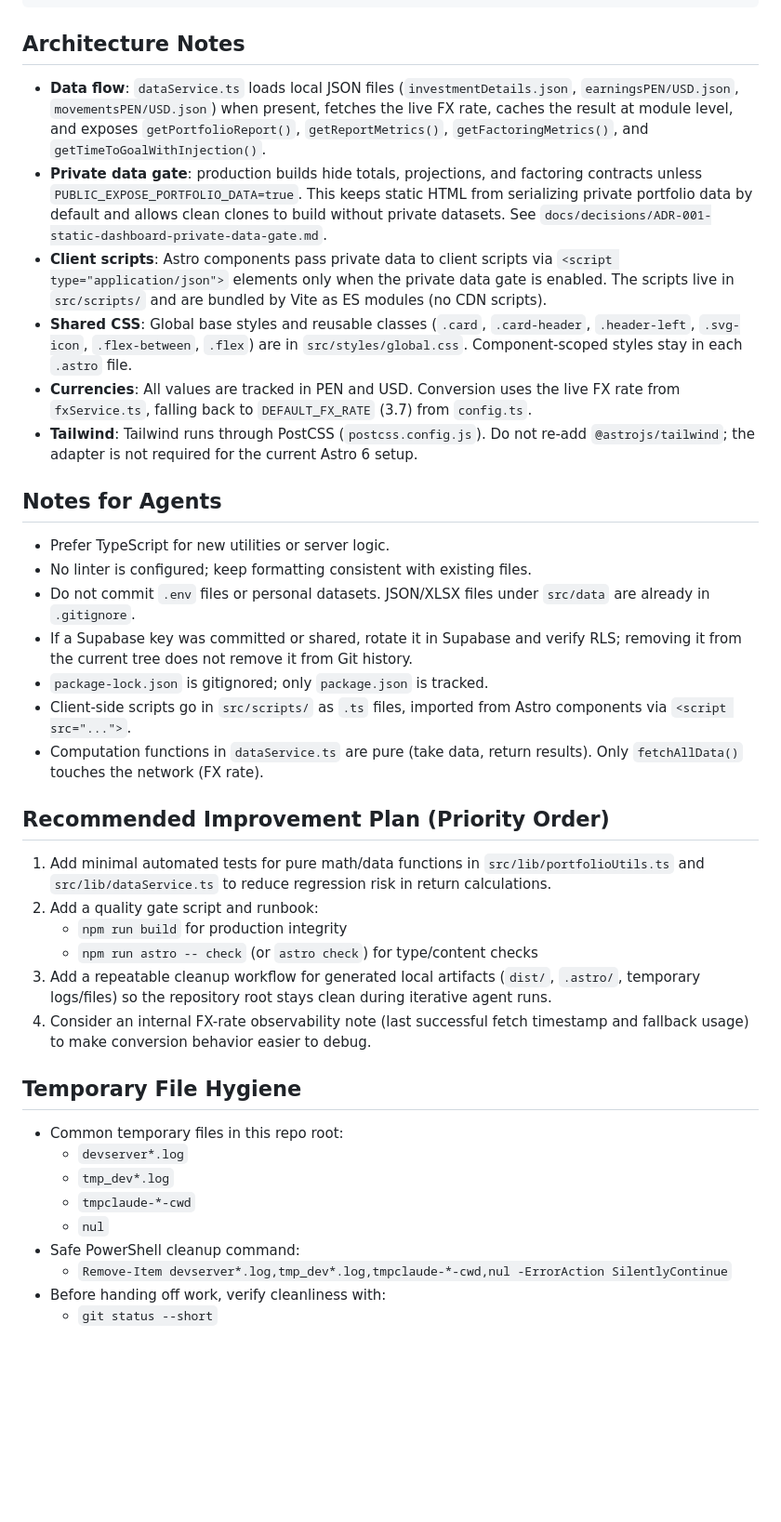
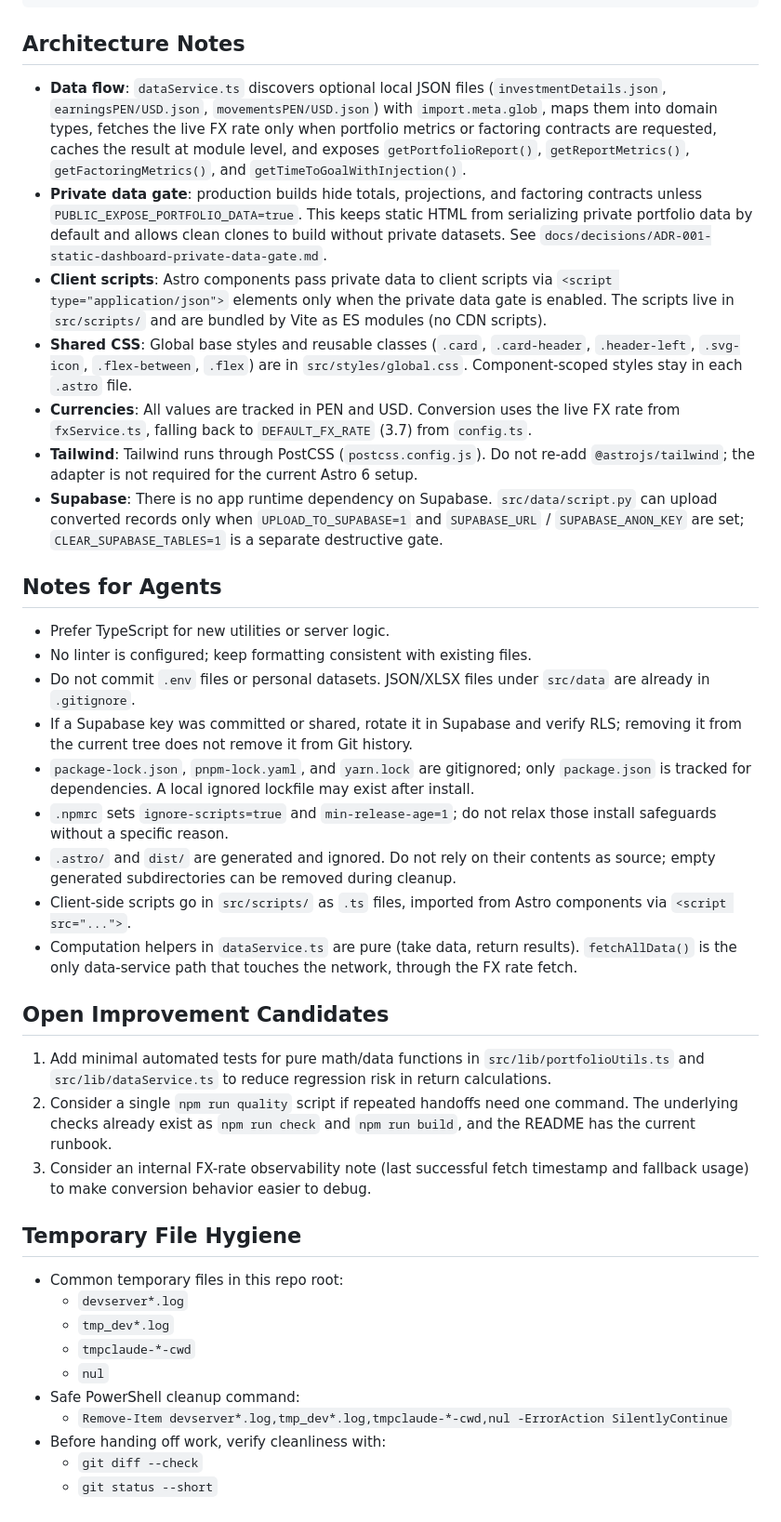
Before and after one commit to grumitos/factoring-portfolio-dashboard, a Markdown page: AGENTS.md, the part around one of its changes. Shown at 93% size. Drawn GitHub-style; blank space fills up the shorter version.

```diff
--- a/AGENTS.md
+++ b/AGENTS.md
@@ -42,12 +43,13 @@ public/             # static assets served directly
 
 ## Architecture Notes
 
-- **Data flow**: `dataService.ts` loads local JSON files (`investmentDetails.json`, `earningsPEN/USD.json`, `movementsPEN/USD.json`) when present, fetches the live FX rate, caches the result at module level, and exposes `getPortfolioReport()`, `getReportMetrics()`, `getFactoringMetrics()`, and `getTimeToGoalWithInjection()`.
+- **Data flow**: `dataService.ts` discovers optional local JSON files (`investmentDetails.json`, `earningsPEN/USD.json`, `movementsPEN/USD.json`) with `import.meta.glob`, maps them into domain types, fetches the live FX rate only when portfolio metrics or factoring contracts are requested, caches the result at module level, and exposes `getPortfolioReport()`, `getReportMetrics()`, `getFactoringMetrics()`, and `getTimeToGoalWithInjection()`.
 - **Private data gate**: production builds hide totals, projections, and factoring contracts unless `PUBLIC_EXPOSE_PORTFOLIO_DATA=true`. This keeps static HTML from serializing private portfolio data by default and allows clean clones to build without private datasets. See `docs/decisions/ADR-001-static-dashboard-private-data-gate.md`.
 - **Client scripts**: Astro components pass private data to client scripts via `<script type="application/json">` elements only when the private data gate is enabled. The scripts live in `src/scripts/` and are bundled by Vite as ES modules (no CDN scripts).
 - **Shared CSS**: Global base styles and reusable classes (`.card`, `.card-header`, `.header-left`, `.svg-icon`, `.flex-between`, `.flex`) are in `src/styles/global.css`. Component-scoped styles stay in each `.astro` file.
 - **Currencies**: All values are tracked in PEN and USD. Conversion uses the live FX rate from `fxService.ts`, falling back to `DEFAULT_FX_RATE` (3.7) from `config.ts`.
 - **Tailwind**: Tailwind runs through PostCSS (`postcss.config.js`). Do not re-add `@astrojs/tailwind`; the adapter is not required for the current Astro 6 setup.
+- **Supabase**: There is no app runtime dependency on Supabase. `src/data/script.py` can upload converted records only when `UPLOAD_TO_SUPABASE=1` and `SUPABASE_URL` / `SUPABASE_ANON_KEY` are set; `CLEAR_SUPABASE_TABLES=1` is a separate destructive gate.
 
 ## Notes for Agents
 
@@ -55,18 +57,17 @@ public/             # static assets served directly
 - No linter is configured; keep formatting consistent with existing files.
 - Do not commit `.env` files or personal datasets. JSON/XLSX files under `src/data` are already in `.gitignore`.
 - If a Supabase key was committed or shared, rotate it in Supabase and verify RLS; removing it from the current tree does not remove it from Git history.
-- `package-lock.json` is gitignored; only `package.json` is tracked.
+- `package-lock.json`, `pnpm-lock.yaml`, and `yarn.lock` are gitignored; only `package.json` is tracked for dependencies. A local ignored lockfile may exist after install.
+- `.npmrc` sets `ignore-scripts=true` and `min-release-age=1`; do not relax those install safeguards without a specific reason.
+- `.astro/` and `dist/` are generated and ignored. Do not rely on their contents as source; empty generated subdirectories can be removed during cleanup.
 - Client-side scripts go in `src/scripts/` as `.ts` files, imported from Astro components via `<script src="...">`.
-- Computation functions in `dataService.ts` are pure (take data, return results). Only `fetchAllData()` touches the network (FX rate).
+- Computation helpers in `dataService.ts` are pure (take data, return results). `fetchAllData()` is the only data-service path that touches the network, through the FX rate fetch.
 
-## Recommended Improvement Plan (Priority Order)
+## Open Improvement Candidates
 
 1. Add minimal automated tests for pure math/data functions in `src/lib/portfolioUtils.ts` and `src/lib/dataService.ts` to reduce regression risk in return calculations.
-2. Add a quality gate script and runbook:
-   - `npm run build` for production integrity
-   - `npm run astro -- check` (or `astro check`) for type/content checks
-3. Add a repeatable cleanup workflow for generated local artifacts (`dist/`, `.astro/`, temporary logs/files) so the repository root stays clean during iterative agent runs.
-4. Consider an internal FX-rate observability note (last successful fetch timestamp and fallback usage) to make conversion behavior easier to debug.
+2. Consider a single `npm run quality` script if repeated handoffs need one command. The underlying checks already exist as `npm run check` and `npm run build`, and the README has the current runbook.
+3. Consider an internal FX-rate observability note (last successful fetch timestamp and fallback usage) to make conversion behavior easier to debug.
 
 ## Temporary File Hygiene
 
@@ -78,4 +79,5 @@ public/             # static assets served directly
 - Safe PowerShell cleanup command:
   - `Remove-Item devserver*.log,tmp_dev*.log,tmpclaude-*-cwd,nul -ErrorAction SilentlyContinue`
 - Before handing off work, verify cleanliness with:
+  - `git diff --check`
   - `git status --short`
```
Also changed, not shown: other parts of AGENTS.md (+6 -5 lines), README.md (+26 -3 lines).
